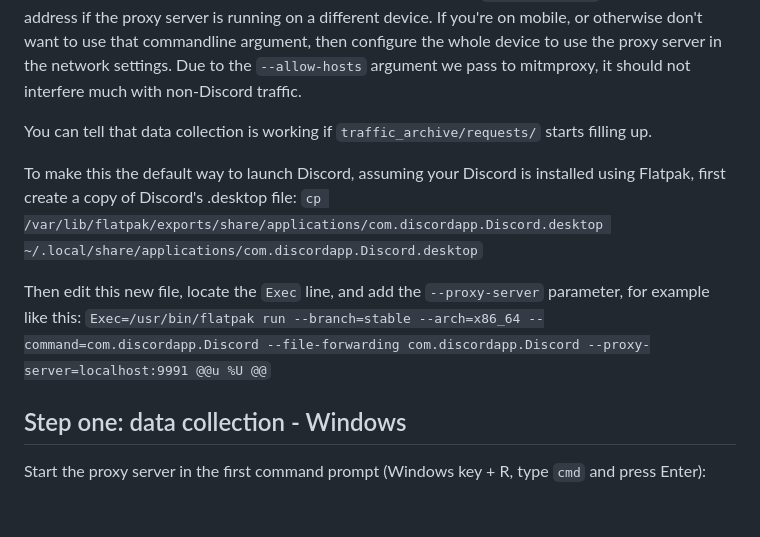
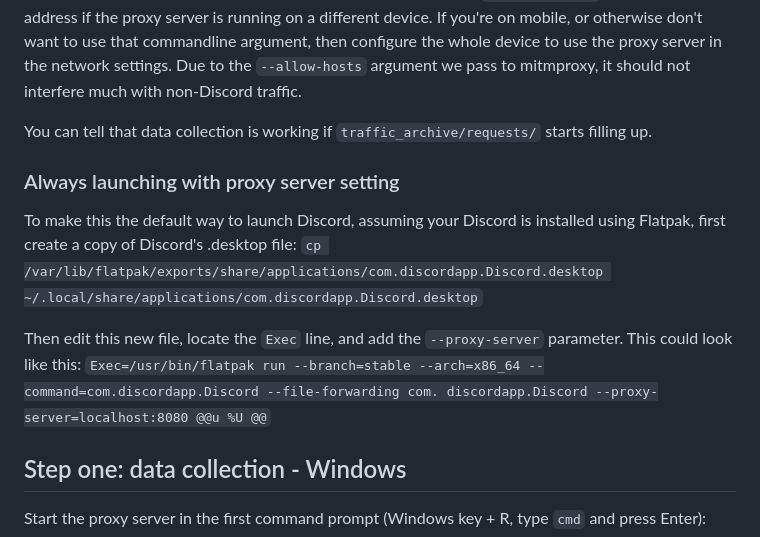
Before and after one commit to Roachbones/discordless, a Markdown page: readme.md, the part around the change. Drawn GitHub-style; blank space fills up the shorter version.

Commit message:
docs: improve linux .desktop guide

```diff
--- a/readme.md
+++ b/readme.md
@@ -95,9 +95,12 @@ Start Discord, connected to the proxy server. If you're on a PC, you can do `dis
 
 You can tell that data collection is working if `traffic_archive/requests/` starts filling up.
 
+### Always launching with proxy server setting
 To make this the default way to launch Discord, assuming your Discord is installed using Flatpak, first create a copy of Discord's .desktop file: `cp /var/lib/flatpak/exports/share/applications/com.discordapp.Discord.desktop ~/.local/share/applications/com.discordapp.Discord.desktop`
 
-Then edit this new file, locate the `Exec` line, and add the `--proxy-server` parameter, for example like this: `Exec=/usr/bin/flatpak run --branch=stable --arch=x86_64 --command=com.discordapp.Discord --file-forwarding com.discordapp.Discord --proxy-server=localhost:9991 @@u %U @@`
+Then edit this new file, locate the `Exec` line, and add the `--proxy-server` parameter. This could look like this:
+`Exec=/usr/bin/flatpak run --branch=stable --arch=x86_64 --command=com.discordapp.Discord --file-forwarding com.
+discordapp.Discord --proxy-server=localhost:8080 @@u %U @@`
 
 ## Step one: data collection - Windows
 
```
